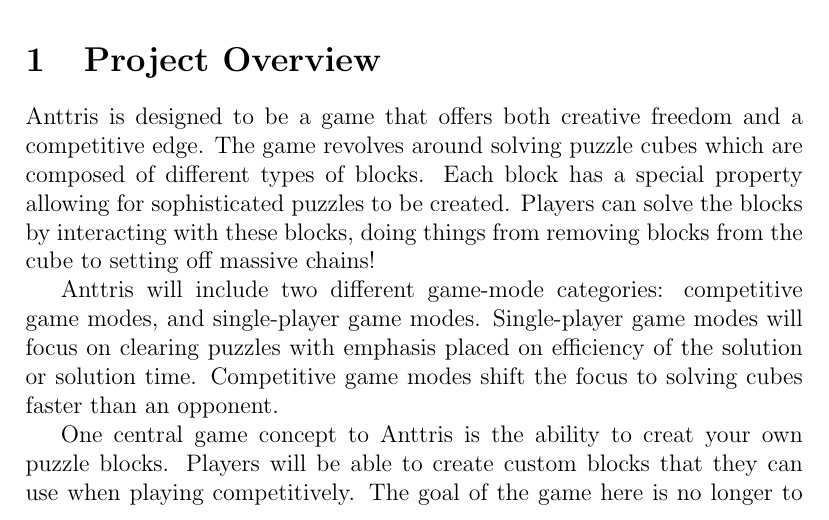
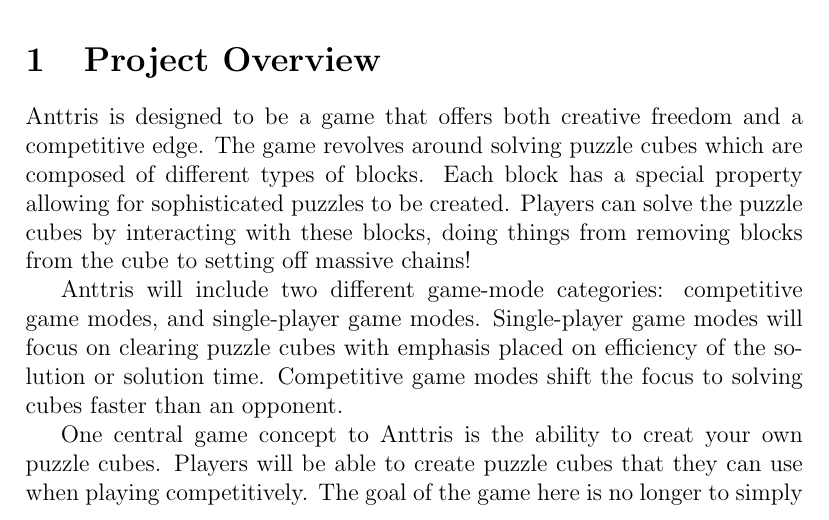
Before and after one commit to GameWizards/requirements-spec, a LaTeX paper (team5-requirements-spec.tex): part of page 1 of 6, cut so that both start at the same text. Compiled offline with pdfLaTeX.

Commit message:
Fixed sloppy use of 'blocks' and 'cubes' to better reflect the game; The whole puzzle is refered to as a puzzle-cube, and the blocks that make it up are refered to as blocks.

```diff
--- a/team5-requirements-spec.tex
+++ b/team5-requirements-spec.tex
@@ -14,11 +14,11 @@ Lorem Ipsum
 \end{abstract}
 % overview
 \section{Project Overview}\label{overview-SM}
-Anttris is designed to be a game that offers both creative freedom and a competitive edge. The game revolves around solving puzzle cubes which are composed of different types of blocks. Each block has a special property allowing for sophisticated puzzles to be created. Players can solve the blocks by interacting with these blocks, doing things from removing blocks from the cube to setting off massive chains!
+Anttris is designed to be a game that offers both creative freedom and a competitive edge. The game revolves around solving puzzle cubes which are composed of different types of blocks. Each block has a special property allowing for sophisticated puzzles to be created. Players can solve the puzzle cubes by interacting with these blocks, doing things from removing blocks from the cube to setting off massive chains!
 
-Anttris will include two different game-mode categories: competitive game modes, and single-player game modes. Single-player game modes will focus on clearing puzzles with emphasis placed on efficiency of the solution or solution time. Competitive game modes shift the focus to solving cubes faster than an opponent.
+Anttris will include two different game-mode categories: competitive game modes, and single-player game modes. Single-player game modes will focus on clearing puzzle cubes with emphasis placed on efficiency of the solution or solution time. Competitive game modes shift the focus to solving cubes faster than an opponent.
 
-One central game concept to Anttris is the ability to creat your own puzzle blocks. Players will be able to create custom blocks that they can use when playing competitively. The goal of the game here is no longer to simply solve a cube faster than your opponent; you now also want to \textsl{create} a puzzle that will confuse your opponent long enough to solve theirs first.
+One central game concept to Anttris is the ability to creat your own puzzle cubes. Players will be able to create puzzle cubes that they can use when playing competitively. The goal of the game here is no longer to simply solve a cube faster than your opponent; you now also want to \textsl{create} a puzzle that will confuse your opponent long enough to solve theirs first.
 \subsection{Scope and Objectives}\label{scope-obj-CA}
 Anttris is a simple puzzle game idea that has many elements that can be extended after completion of the core gameplay. The project’s scope involves creating self-contained executables that work on many different platforms (including, but not limited to, PC, Mac, Linux) and can connect to other players through direct connection and, with enough time, through a random connection process involving a host server. In order to complete the project, we must utilize a game development framework that will provide the basic functionality of a 3-dimensional game. To further extend the scope, the game will need to use networking methods to connect two players together for competitive games. The objectives for the project have been planned in a way that the core gameplay mechanics can be completed on their own and will give a functional and complete game in itself. If the core of the project is completed ahead of schedule, then further objectives have been set in place that will allow for the additional of many neat and unique features that will add to the game’s fun and replayability factors. The main objectives of the project involve:
 \begin{itemize}
```
